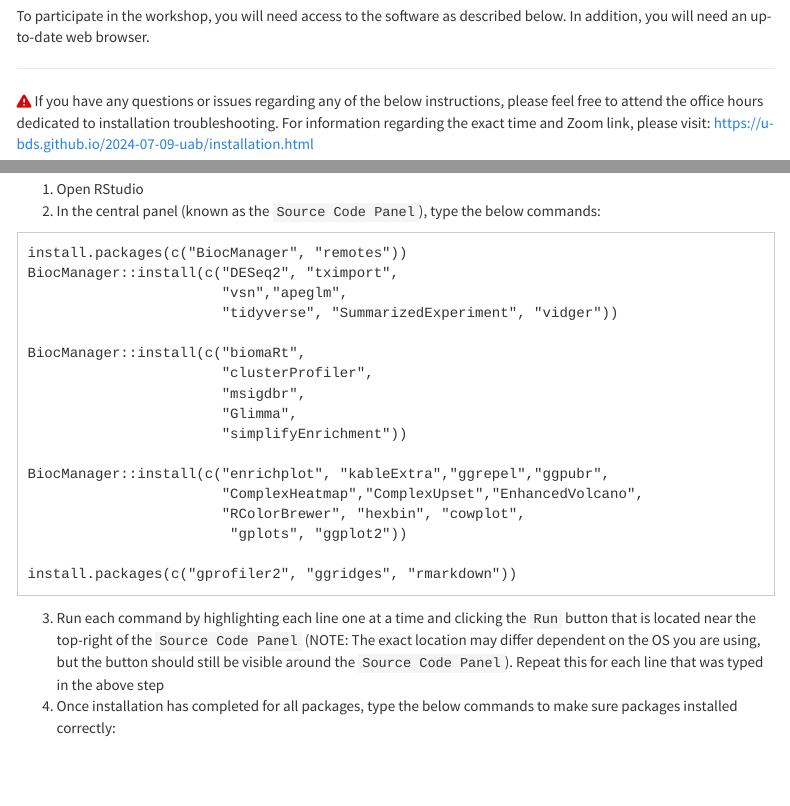
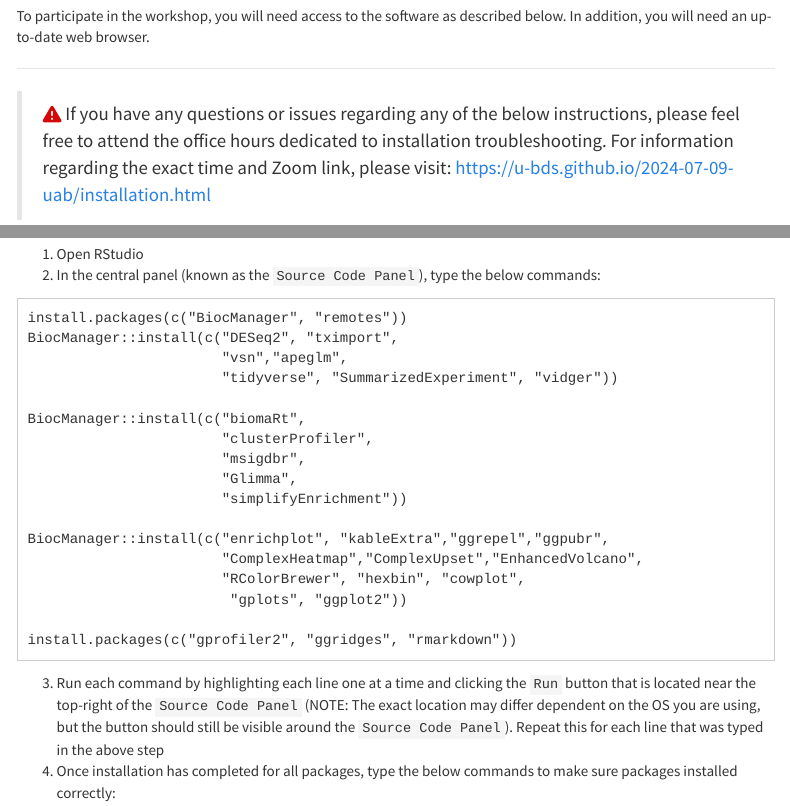
Before and after one commit to U-BDS/bulk_RNA_seq_workshop, an R Markdown document (installation.Rmd): the page in a window 1100 px wide, from 210 px down, and a second part further down, joined at a grey line. Rendered offline with R 4.5, knitr and Pandoc, with nearby package versions; menus at the side of the page are left out.

Commit message:
Fix icon postion

```diff
--- a/installation.Rmd
+++ b/installation.Rmd
@@ -7,7 +7,7 @@ To participate in the workshop, you will need access to the software as describe
 
 ------------------------------------------------------------------------
 
-`r fontawesome::fa("triangle-exclamation", fill = "#d40808")` If you have any questions or issues regarding any of the below instructions, please feel free to attend the office hours dedicated to installation troubleshooting. For information regarding the exact time and Zoom link, please visit: <https://u-bds.github.io/2024-07-09-uab/installation.html>
+> `r fontawesome::fa("triangle-exclamation", fill = "#d40808")` If you have any questions or issues regarding any of the below instructions, please feel free to attend the office hours dedicated to installation troubleshooting. For information regarding the exact time and Zoom link, please visit: <https://u-bds.github.io/2024-07-09-uab/installation.html>
 
 ------------------------------------------------------------------------
 
```
Also changed, not shown: 1 other file.
